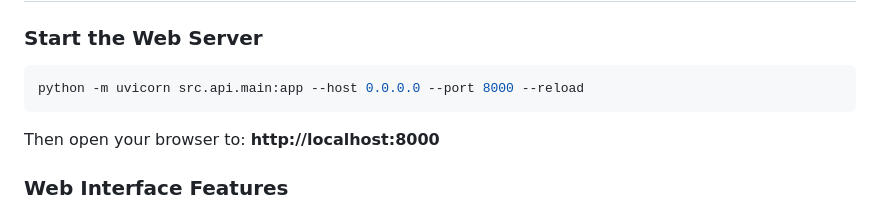
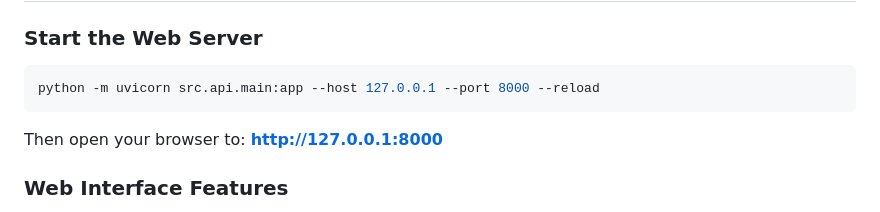
Before and after one commit to B-MEbrahim/Recycling-Detection, a Markdown page: README.md, the part around the change. GitHub-like rendering.

Commit message:
use localhost

````diff
--- a/README.md
+++ b/README.md
@@ -74,10 +74,10 @@ Place the model file at: `models/teacher/best.pt`
 
 ### Start the Web Server
 ```bash
-python -m uvicorn src.api.main:app --host 0.0.0.0 --port 8000 --reload
+python -m uvicorn src.api.main:app --host 127.0.0.1 --port 8000 --reload
 ```
 
-Then open your browser to: **http://localhost:8000**
+Then open your browser to: **http://127.0.0.1:8000**
 
 ### Web Interface Features
 - **Upload Mode**: Drag & drop or select an image file to detect recyclable objects
````
